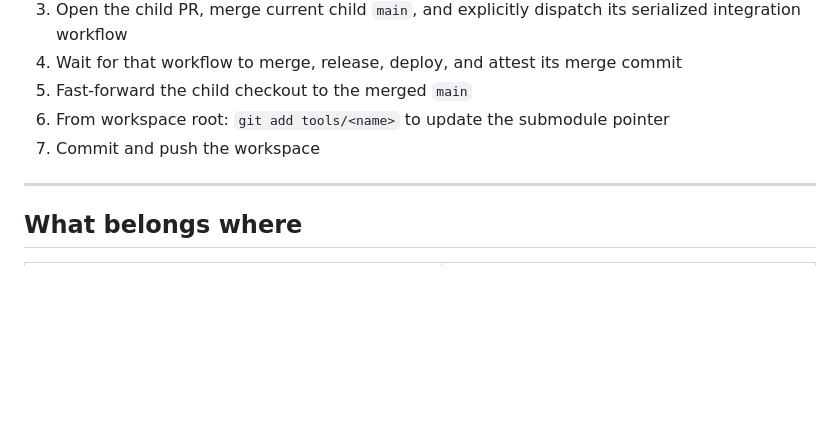
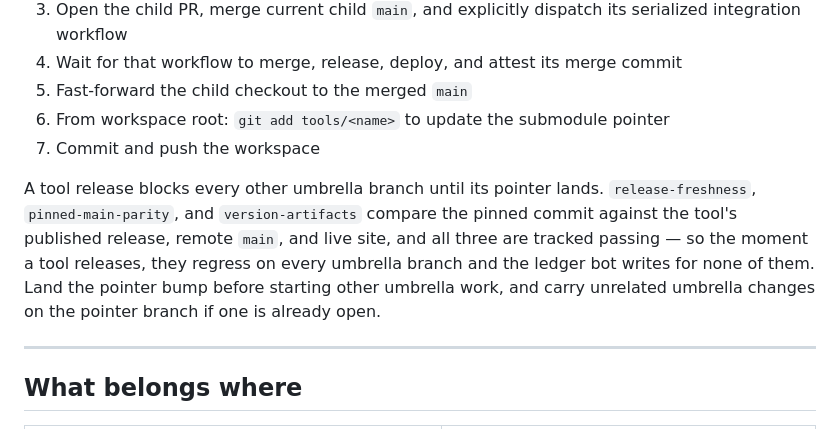
Before and after one commit to maxeonyx/agent-tools, a Markdown page: AGENTS.md, the part around the change. Rendered like a GitHub page; blank space fills up the shorter version.

Commit message:
Record that a tool release blocks every umbrella branch
Three tracked-passing concerns compare the pin against the tool's published
state, so a tool release regresses them everywhere until the pointer lands
and the ledger bot writes for no umbrella branch in between. This PR hit
that: a standalone concern-fix branch could not get a bot commit at all.

```diff
--- a/AGENTS.md
+++ b/AGENTS.md
@@ -265,6 +265,8 @@ cd tools/<name> && cargo ratchet
 6. From workspace root: `git add tools/<name>` to update the submodule pointer
 7. Commit and push the workspace
 
+A tool release blocks every other umbrella branch until its pointer lands. `release-freshness`, `pinned-main-parity`, and `version-artifacts` compare the pinned commit against the tool's published release, remote `main`, and live site, and all three are tracked passing — so the moment a tool releases, they regress on every umbrella branch and the ledger bot writes for none of them. Land the pointer bump before starting other umbrella work, and carry unrelated umbrella changes on the pointer branch if one is already open.
+
 ---
 
 ## What belongs where
```
